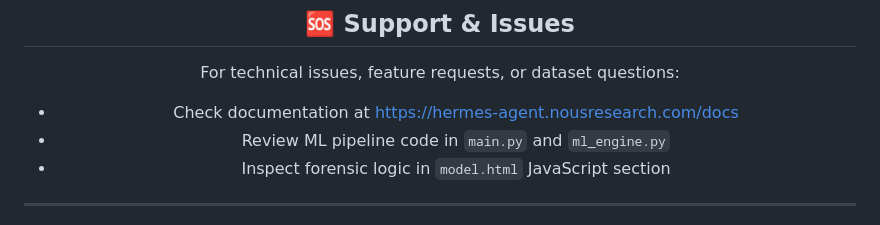
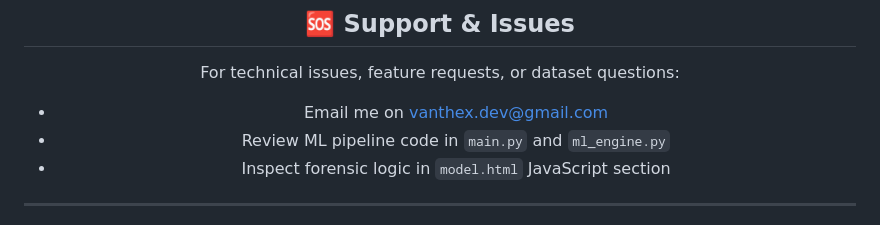
Before and after one commit to sukrit325/Biology, a Markdown page: README.md, the part around the change. GitHub-like rendering.

Commit message:
Change support contact to email address
Updated contact method for support inquiries.

```diff
--- a/README.md
+++ b/README.md
@@ -373,7 +373,7 @@ MIT License — See LICENSE file for details.
 ## 🆘 Support & Issues
 
 For technical issues, feature requests, or dataset questions:
-- Check documentation at https://hermes-agent.nousresearch.com/docs
+- Email me on vanthex.dev@gmail.com
 - Review ML pipeline code in `main.py` and `ml_engine.py`
 - Inspect forensic logic in `model.html` JavaScript section
 
```
